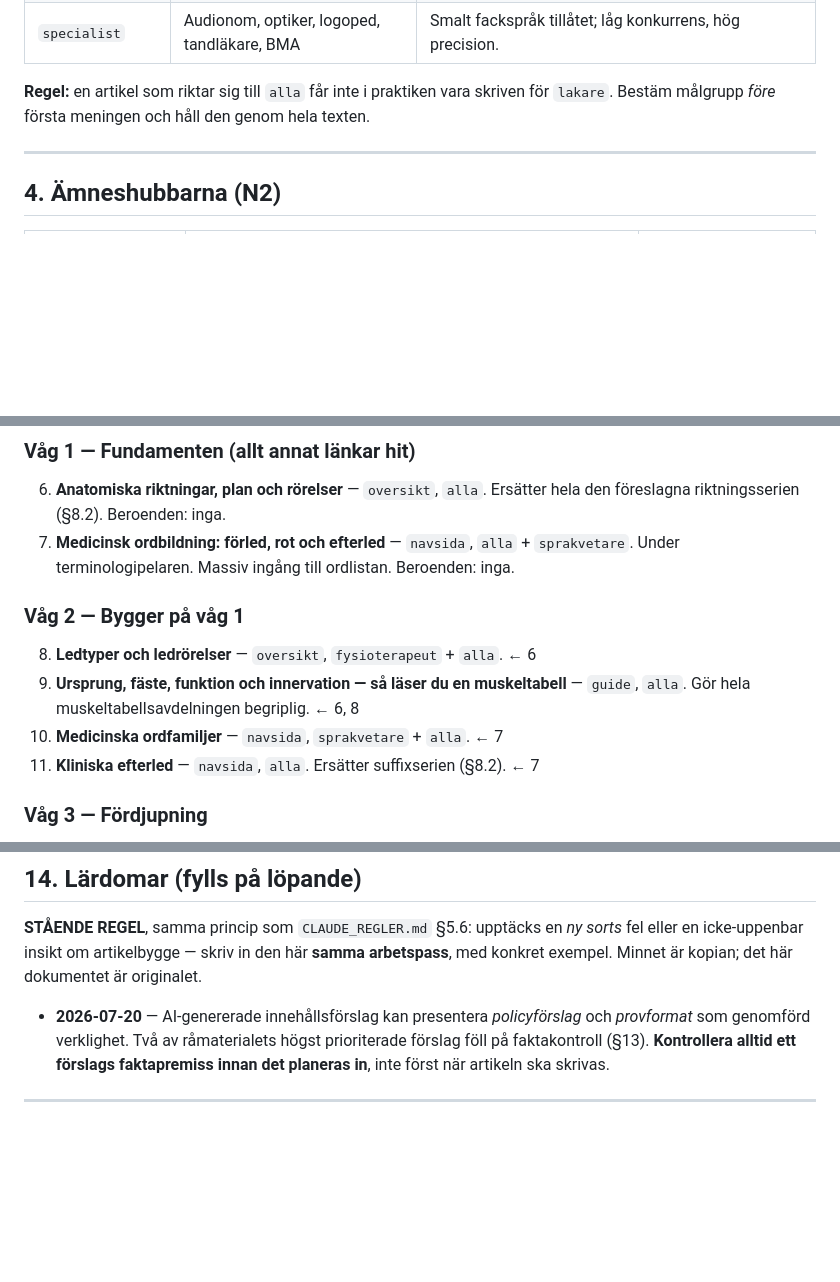
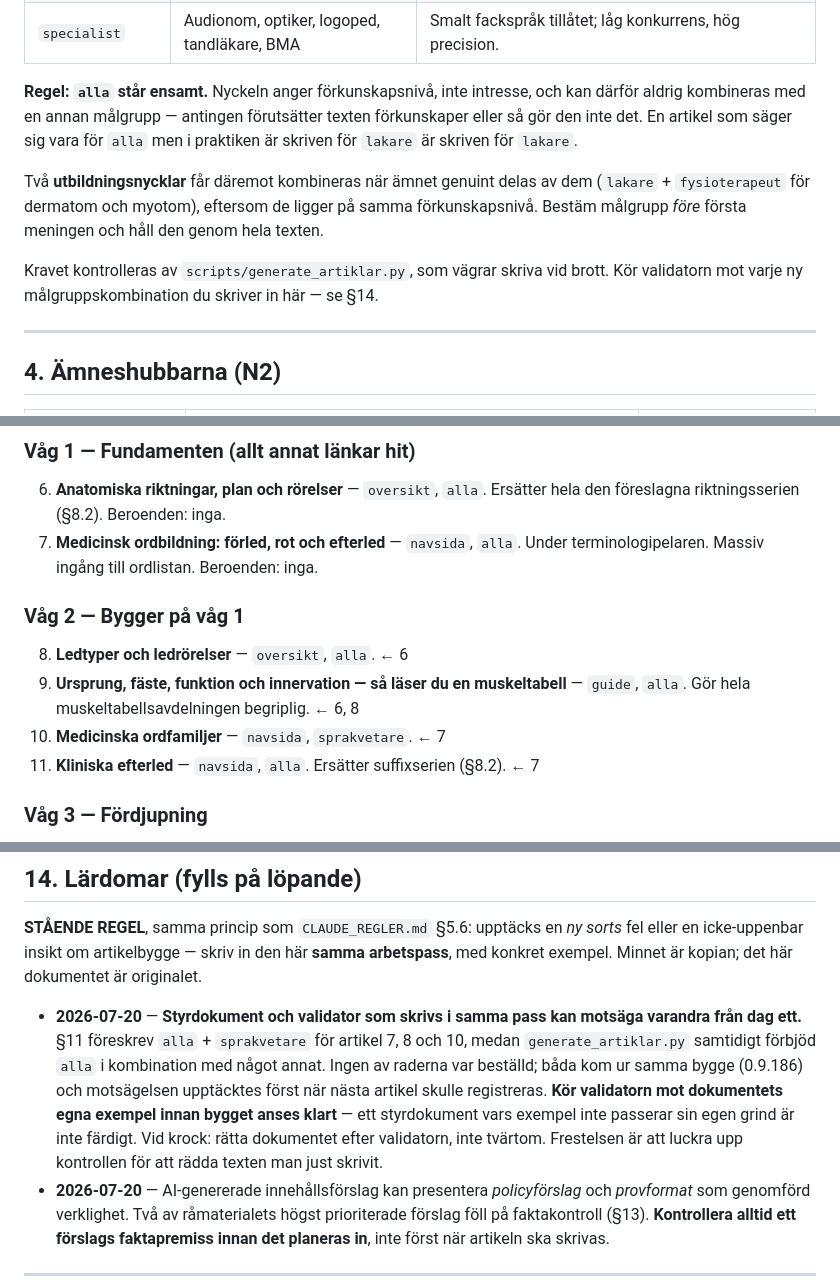
Before and after one commit to norrtou/anatomiquiz, a Markdown page: ARTIKLAR_REGLER.md, 3 parts joined by grey strips. Drawn GitHub-style; blank space fills up the shorter version.

Commit message:
docs(artiklar): rätta §11 så målgrupperna passerar validatorn
ARTIKLAR_REGLER.md motsade sin egen grind från 6600cc7. §11 föreskrev
`alla` + `sprakvetare` för artikel 7, `fysioterapeut` + `alla` för 8 och
`sprakvetare` + `alla` för 10, medan generate_artiklar.py samtidigt
avvisade `alla` i kombination med någon annan nyckel. Ingen av raderna
var beställd - båda kom ur samma bygge, och motsägelsen hade upptäckts
först när artikel 7 skulle registreras och generatorn vägrat skriva.

Dokumentet rättas efter validatorn, inte tvärtom: de tre artiklarna får
en målgrupp var (7 och 8 -> alla, 10 -> sprakvetare).

§3 säger nu rakt ut vad som gäller i stället för att antyda det. `alla`
står ensamt därför att nyckeln anger förkunskapsnivå och inte intresse.
Två utbildningsnycklar får däremot kombineras när de ligger på samma
nivå, vilket artikel 13 (lakare + fysioterapeut) förutsätter - det var
tillåtet i validatorn men outtalat i texten.

§14 får lärdomen: ett styrdokument vars egna exempel inte passerar sin
egen grind är inte färdigt, och frestelsen vid krock är att luckra upp
kontrollen för att rädda texten man just skrivit.

Verifierat: samtliga tio målgruppskombinationer som dokumentet påstår
kördes genom validatorn utan fel. Ingen versionsbump - inget på sajten
ändras.

Co-Authored-By: Claude Opus 4.8 <noreply@anthropic.com>

```diff
--- a/ARTIKLAR_REGLER.md
+++ b/ARTIKLAR_REGLER.md
@@ -163,8 +163,17 @@ till en ordlistepost. Utspädning är ett Bing-formaliabrott (§8), inte en genv
 | `sprakvetare` | Språkintresserad, medicinsk sekreterare | Etymologi, morfologi, historik. Filologiska källor tillåtna och önskvärda. |
 | `specialist` | Audionom, optiker, logoped, tandläkare, BMA | Smalt fackspråk tillåtet; låg konkurrens, hög precision. |
 
-**Regel:** en artikel som riktar sig till `alla` får inte i praktiken vara skriven för `lakare`.
-Bestäm målgrupp *före* första meningen och håll den genom hela texten.
+**Regel: `alla` står ensamt.** Nyckeln anger förkunskapsnivå, inte intresse, och kan därför
+aldrig kombineras med en annan målgrupp — antingen förutsätter texten förkunskaper eller så
+gör den inte det. En artikel som säger sig vara för `alla` men i praktiken är skriven för
+`lakare` är skriven för `lakare`.
+
+Två **utbildningsnycklar** får däremot kombineras när ämnet genuint delas av dem
+(`lakare` + `fysioterapeut` för dermatom och myotom), eftersom de ligger på samma
+förkunskapsnivå. Bestäm målgrupp *före* första meningen och håll den genom hela texten.
+
+Kravet kontrolleras av `scripts/generate_artiklar.py`, som vägrar skriva vid brott. Kör
+validatorn mot varje ny målgruppskombination du skriver in här — se §14.
 
 ---
 
@@ -398,14 +407,14 @@ Beroendedriven — en artikel byggs aldrig före den den lutar sig mot. `beroend
 ### Våg 1 — Fundamenten (allt annat länkar hit)
 6. **Anatomiska riktningar, plan och rörelser** — `oversikt`, `alla`. Ersätter hela den
    föreslagna riktningsserien (§8.2). Beroenden: inga.
-7. **Medicinsk ordbildning: förled, rot och efterled** — `navsida`, `alla` + `sprakvetare`.
+7. **Medicinsk ordbildning: förled, rot och efterled** — `navsida`, `alla`.
    Under terminologipelaren. Massiv ingång till ordlistan. Beroenden: inga.
 
 ### Våg 2 — Bygger på våg 1
-8. **Ledtyper och ledrörelser** — `oversikt`, `fysioterapeut` + `alla`. ← 6
+8. **Ledtyper och ledrörelser** — `oversikt`, `alla`. ← 6
 9. **Ursprung, fäste, funktion och innervation — så läser du en muskeltabell** — `guide`,
    `alla`. Gör hela muskeltabellsavdelningen begriplig. ← 6, 8
-10. **Medicinska ordfamiljer** — `navsida`, `sprakvetare` + `alla`. ← 7
+10. **Medicinska ordfamiljer** — `navsida`, `sprakvetare`. ← 7
 11. **Kliniska efterled** — `navsida`, `alla`. Ersätter suffixserien (§8.2). ← 7
 
 ### Våg 3 — Fördjupning
@@ -471,6 +480,14 @@ Dokumenteras så att förslagen inte återuppstår vid nästa idégenomgång.
 en icke-uppenbar insikt om artikelbygge — skriv in den här **samma arbetspass**, med konkret
 exempel. Minnet är kopian; det här dokumentet är originalet.
 
+- **2026-07-20** — **Styrdokument och validator som skrivs i samma pass kan motsäga varandra
+  från dag ett.** §11 föreskrev `alla` + `sprakvetare` för artikel 7, 8 och 10, medan
+  `generate_artiklar.py` samtidigt förbjöd `alla` i kombination med något annat. Ingen av
+  raderna var beställd; båda kom ur samma bygge (0.9.186) och motsägelsen upptäcktes först när
+  nästa artikel skulle registreras. **Kör validatorn mot dokumentets egna exempel innan bygget
+  anses klart** — ett styrdokument vars exempel inte passerar sin egen grind är inte färdigt.
+  Vid krock: rätta dokumentet efter validatorn, inte tvärtom. Frestelsen är att luckra upp
+  kontrollen för att rädda texten man just skrivit.
 - **2026-07-20** — AI-genererade innehållsförslag kan presentera *policyförslag* och
   *provformat* som genomförd verklighet. Två av råmaterialets högst prioriterade förslag föll
   på faktakontroll (§13). **Kontrollera alltid ett förslags faktapremiss innan det planeras in**,
```
